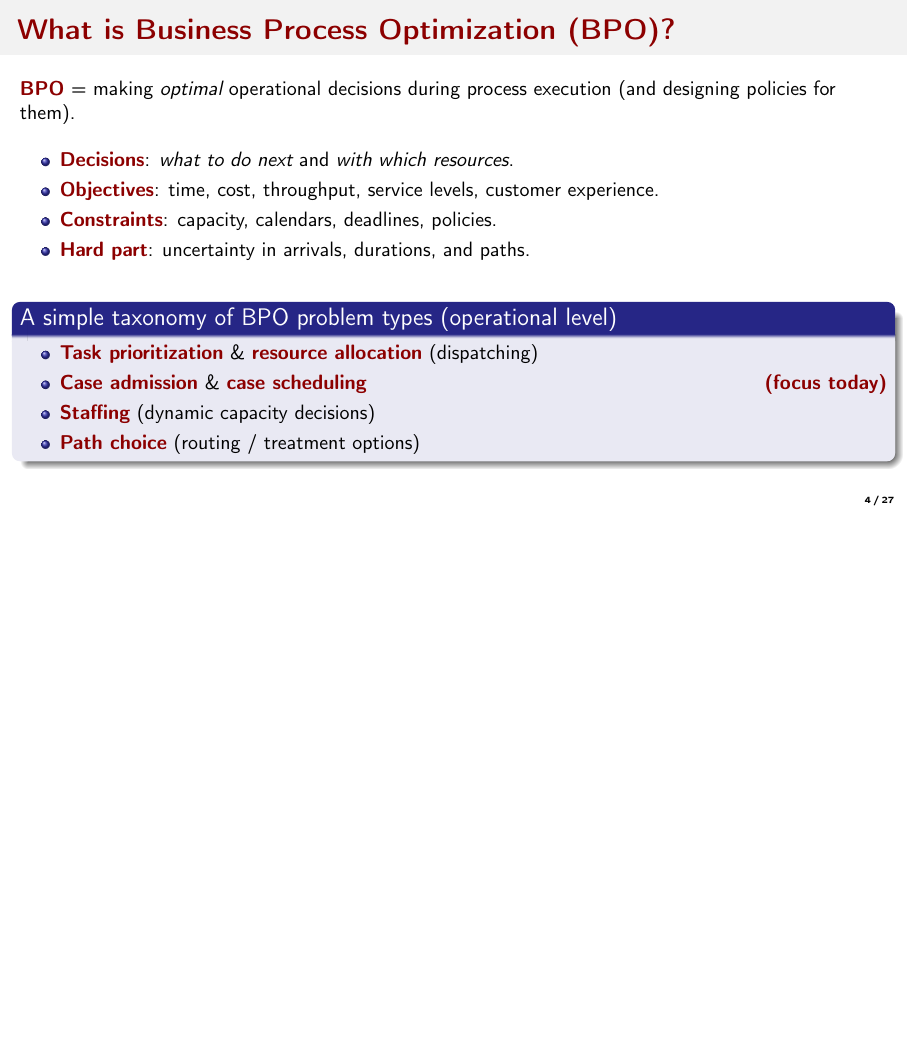
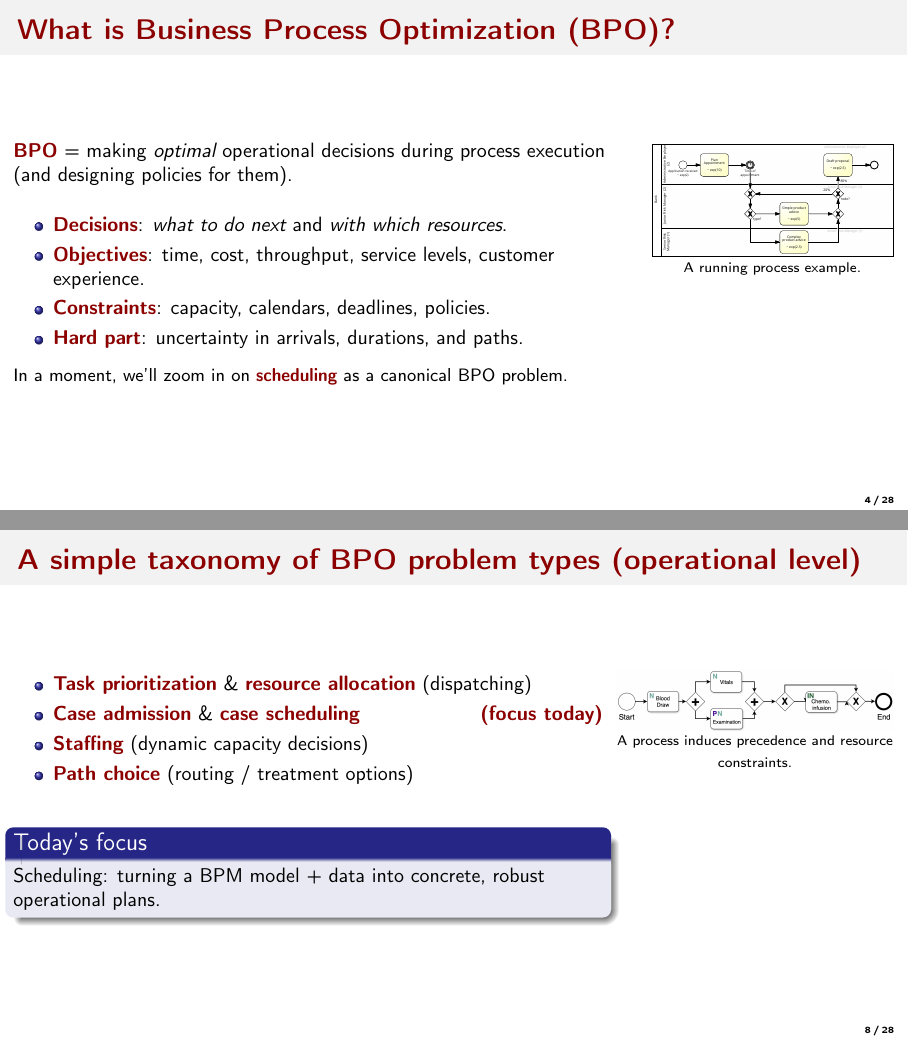
Before and after one commit to ArikSenderovich1983/TUe-and-Munich-roadshow-slides, LaTeX slides (superdeck.tex): page 11 of 34 before the commit and pages 4 and 8 of 28 after it, the two joined at a grey line, the shorter picture padded with empty space. Compiled offline with pdfLaTeX.

Commit message:
Update superdeck.tex

```diff
--- a/superdeck.tex
+++ b/superdeck.tex
@@ -99,5 +99,15 @@
 \end{frame}
 
 \begin{frame}{What is Business Process Optimization (BPO)?}
-  \btext{BPO} = making \emph{optimal} operational decisions during process execution (and designing policies for them).
+  \begin{columns}[T]
+    \column{0.72\textwidth}
+      \btext{BPO} = making \emph{optimal} operational decisions during process execution
+      (and designing policies for them).
 
+      \vspace{0.35cm}
+      \begin{itemize}
+        \item \btext{Decisions}: \emph{what to do next} and \emph{with which resources}.
+        \item \btext{Objectives}: time, cost, throughput, service levels, customer experience.
+        \item \btext{Constraints}: capacity, calendars, deadlines, policies.
+        \item \btext{Hard part}: uncertainty in arrivals, durations, and paths.
+      \end{itemize}
@@ -111 +114,12 @@
 
+      \vspace{0.15cm}
+      \small
+      In a moment, we’ll zoom in on \btext{scheduling} as a canonical BPO problem.
+
+    \column{0.28\textwidth}
+      \centering
+      \includegraphics[width=\textwidth]{process.pdf}
+      \vspace{0.1cm}
+      \scriptsize
+      A running process example.
+  \end{columns}
@@ -163,6 +168,30 @@
 % 2) IJCAI'25 Proactive BPSP
 % ==========================================================
 \section{Lens 1: Proactive scheduling of business processes from event logs}
+
+\begin{frame}{A simple taxonomy of BPO problem types (operational level)}
+  \begin{columns}[T]
+    \column{0.68\textwidth}
+      \begin{itemize}
+        \item \btext{Task prioritization} \& \btext{resource allocation} (dispatching)
+        \item \btext{Case admission} \& \btext{case scheduling} \hfill \btext{(focus today)}
+        \item \btext{Staffing} (dynamic capacity decisions)
+        \item \btext{Path choice} (routing / treatment options)
+      \end{itemize}
+
+      \vspace{0.35cm}
+      \begin{block}{Today’s focus}
+        Scheduling: turning a BPM model + data into concrete, robust operational plans.
+      \end{block}
+
+    \column{0.32\textwidth}
+      \centering
+      \includegraphics[width=\textwidth]{bpmn.png}
+      \vspace{0.1cm}
+      \scriptsize
+      A process induces precedence and resource constraints.
+  \end{columns}
+\end{frame}
 
 \begin{frame}{Problem: Proactive Business Process Scheduling (BPSP)}
   \begin{columns}[T]
```
Also changed, not shown: superdeck.tex (16 more changed lines).
